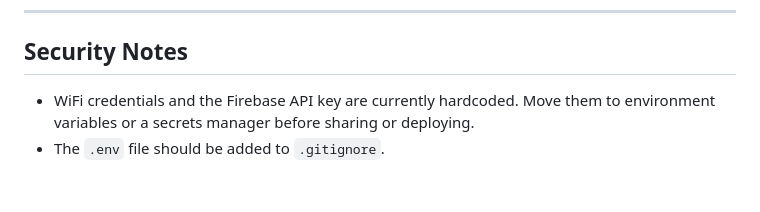
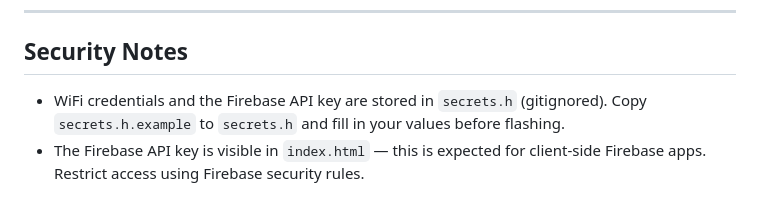
Before and after one commit to aristo6253/irrigation-kampos, a Markdown page: README.md, the part around one of its changes. Rendered like a GitHub page.

```diff
--- a/README.md
+++ b/README.md
@@ -134,5 +196,5 @@ Irrigation System/
 
 ## Security Notes
 
-- WiFi credentials and the Firebase API key are currently hardcoded. Move them to environment variables or a secrets manager before sharing or deploying.
-- The `.env` file should be added to `.gitignore`.
+- WiFi credentials and the Firebase API key are stored in `secrets.h` (gitignored). Copy `secrets.h.example` to `secrets.h` and fill in your values before flashing.
+- The Firebase API key is visible in `index.html` — this is expected for client-side Firebase apps. Restrict access using Firebase security rules.
```
Also changed, not shown: other parts of README.md (+64 -2 lines).
